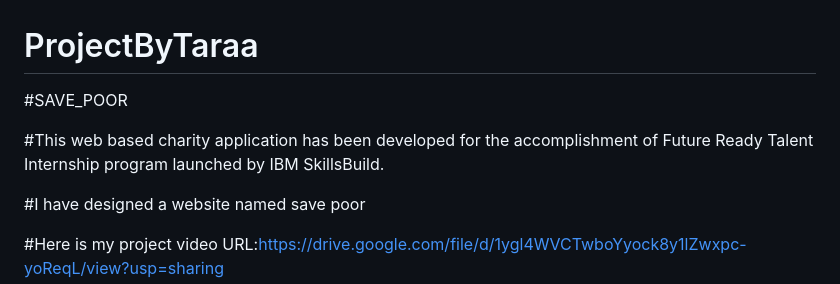
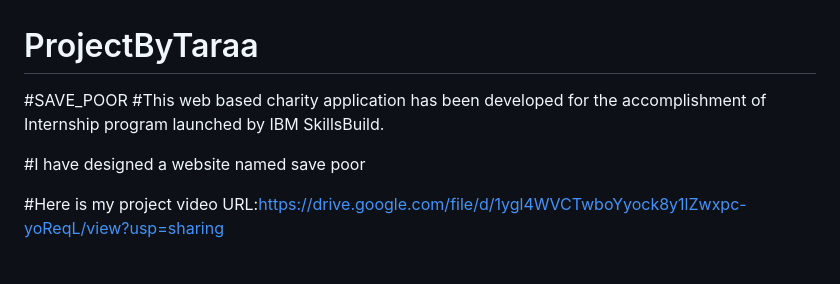
Before and after one commit to TARAKESWARI11/ProjectByTaraa, a Markdown page: README.md, the part around the change. Rendered like a GitHub page; blank space fills up the shorter version.

```diff
--- a/README.md
+++ b/README.md
@@ -1,8 +1,7 @@
 # ProjectByTaraa
 
 #SAVE_POOR
-
-#This web based charity application has been developed for the accomplishment of Future Ready Talent Internship program launched by IBM SkillsBuild.
+#This web based charity application has been developed for the accomplishment of  Internship program launched by IBM SkillsBuild.
 
 #I have designed a website named save poor
 
```
